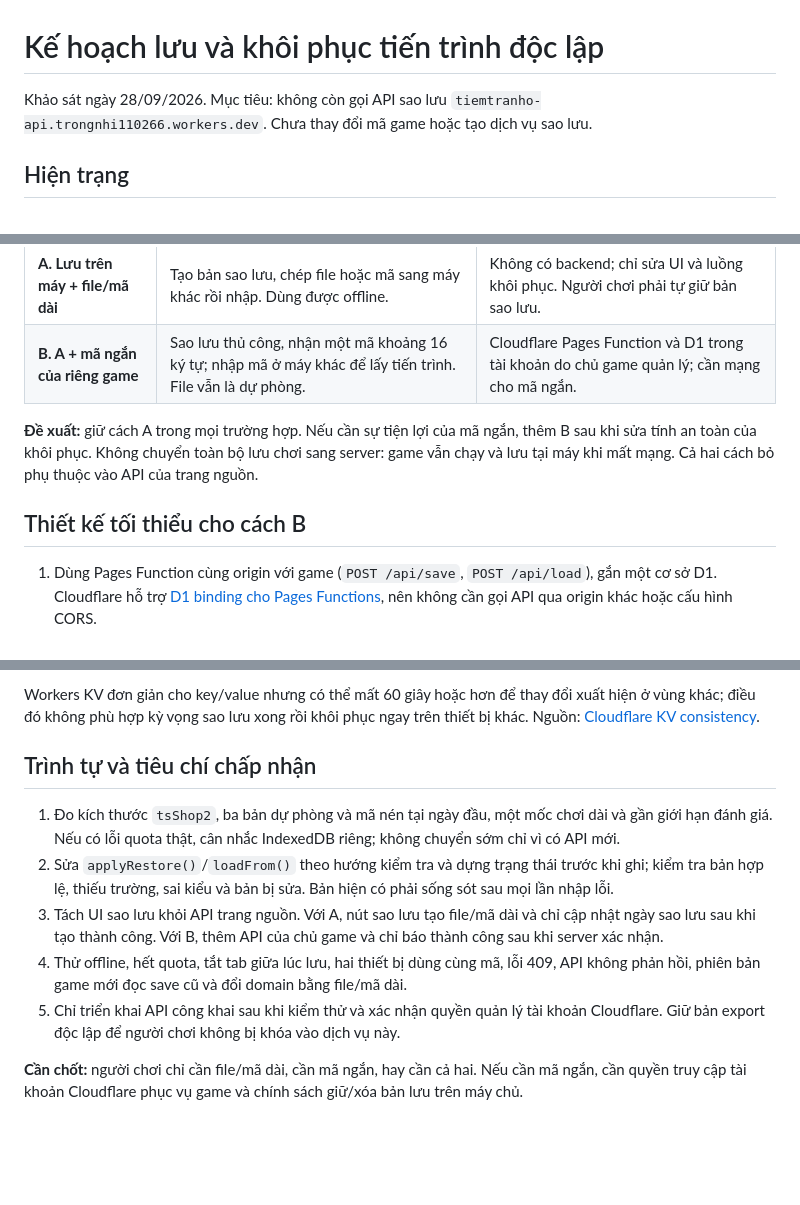
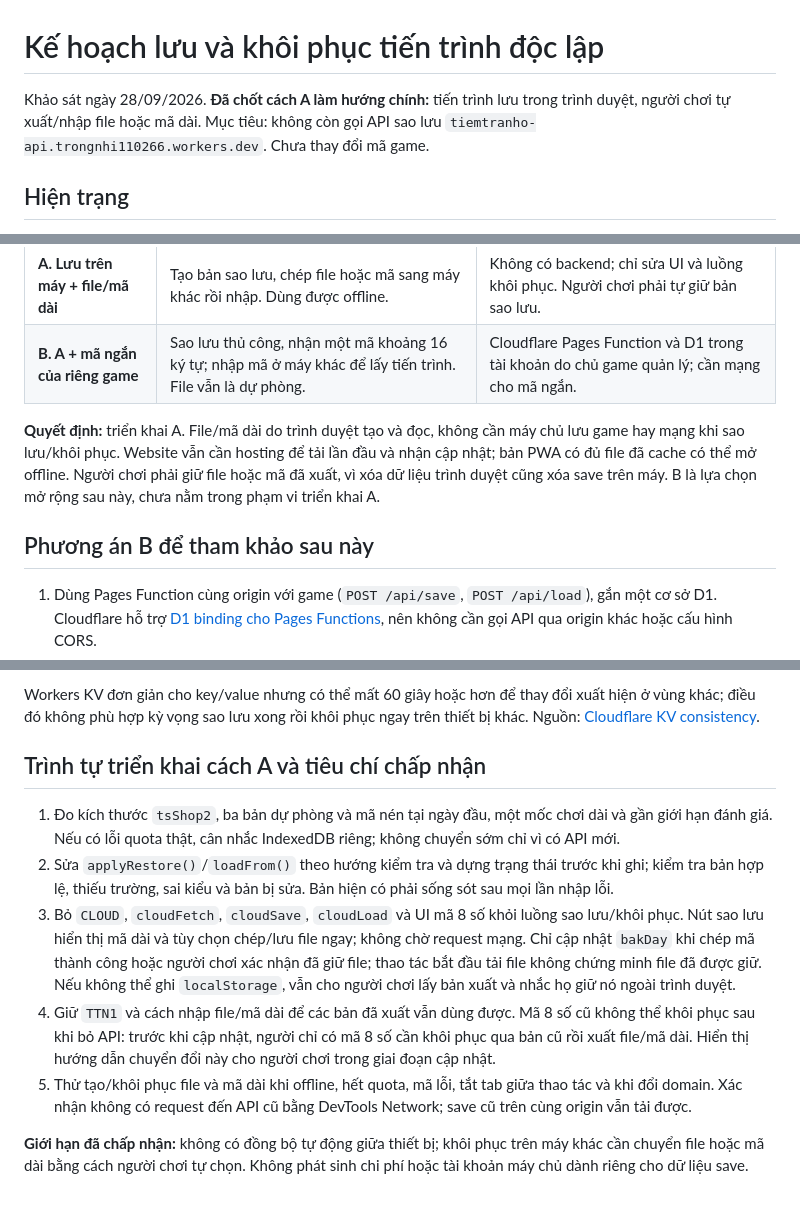
Before and after one commit to dgminhtam/tiem-tra-nho-cua-luy-luy, a Markdown page: SAVE_PLAN.md, 3 parts joined by grey strips. Drawn GitHub-style; blank space fills up the shorter version.

Commit message:
docs: choose offline game backups

```diff
--- a/SAVE_PLAN.md
+++ b/SAVE_PLAN.md
@@ -1,6 +1,6 @@
 # Kế hoạch lưu và khôi phục tiến trình độc lập
 
-Khảo sát ngày 28/09/2026. Mục tiêu: không còn gọi API sao lưu `tiemtranho-api.trongnhi110266.workers.dev`. Chưa thay đổi mã game hoặc tạo dịch vụ sao lưu.
+Khảo sát ngày 28/09/2026. **Đã chốt cách A làm hướng chính:** tiến trình lưu trong trình duyệt, người chơi tự xuất/nhập file hoặc mã dài. Mục tiêu: không còn gọi API sao lưu `tiemtranho-api.trongnhi110266.workers.dev`. Chưa thay đổi mã game.
 
 ## Hiện trạng
 
@@ -18,9 +18,9 @@ Trình duyệt thường giới hạn `localStorage` khoảng 5 MiB cho mỗi or
 | **A. Lưu trên máy + file/mã dài** | Tạo bản sao lưu, chép file hoặc mã sang máy khác rồi nhập. Dùng được offline. | Không có backend; chỉ sửa UI và luồng khôi phục. Người chơi phải tự giữ bản sao lưu. |
 | **B. A + mã ngắn của riêng game** | Sao lưu thủ công, nhận một mã khoảng 16 ký tự; nhập mã ở máy khác để lấy tiến trình. File vẫn là dự phòng. | Cloudflare Pages Function và D1 trong tài khoản do chủ game quản lý; cần mạng cho mã ngắn. |
 
-**Đề xuất:** giữ cách A trong mọi trường hợp. Nếu cần sự tiện lợi của mã ngắn, thêm B sau khi sửa tính an toàn của khôi phục. Không chuyển toàn bộ lưu chơi sang server: game vẫn chạy và lưu tại máy khi mất mạng. Cả hai cách bỏ phụ thuộc vào API của trang nguồn.
+**Quyết định:** triển khai A. File/mã dài do trình duyệt tạo và đọc, không cần máy chủ lưu game hay mạng khi sao lưu/khôi phục. Website vẫn cần hosting để tải lần đầu và nhận cập nhật; bản PWA có đủ file đã cache có thể mở offline. Người chơi phải giữ file hoặc mã đã xuất, vì xóa dữ liệu trình duyệt cũng xóa save trên máy. B là lựa chọn mở rộng sau này, chưa nằm trong phạm vi triển khai A.
 
-## Thiết kế tối thiểu cho cách B
+## Phương án B để tham khảo sau này
 
 1. Dùng Pages Function cùng origin với game (`POST /api/save`, `POST /api/load`), gắn một cơ sở D1. Cloudflare hỗ trợ [D1 binding cho Pages Functions](https://developers.cloudflare.com/pages/functions/bindings/), nên không cần gọi API qua origin khác hoặc cấu hình CORS.
 2. Mỗi bản lưu có mã ngẫu nhiên ít nhất 80 bit, ví dụ 16 ký tự từ bảng 32 ký tự dễ đọc. Mã là quyền truy cập bản lưu: ai có mã sẽ đọc được và có thể cập nhật tiến trình. Mã 8 chữ số hiện tại chỉ có khoảng 26,6 bit; không giữ độ dài này cho dịch vụ công khai nếu thiếu lớp xác thực khác.
@@ -32,12 +32,12 @@ D1 Free hiện có giới hạn 500 MB cho một database, 2 MB cho một row, 5
 
 Workers KV đơn giản cho key/value nhưng có thể mất 60 giây hoặc hơn để thay đổi xuất hiện ở vùng khác; điều đó không phù hợp kỳ vọng sao lưu xong rồi khôi phục ngay trên thiết bị khác. Nguồn: [Cloudflare KV consistency](https://developers.cloudflare.com/kv/concepts/how-kv-works/).
 
-## Trình tự và tiêu chí chấp nhận
+## Trình tự triển khai cách A và tiêu chí chấp nhận
 
 1. Đo kích thước `tsShop2`, ba bản dự phòng và mã nén tại ngày đầu, một mốc chơi dài và gần giới hạn đánh giá. Nếu có lỗi quota thật, cân nhắc IndexedDB riêng; không chuyển sớm chỉ vì có API mới.
 2. Sửa `applyRestore()`/`loadFrom()` theo hướng kiểm tra và dựng trạng thái trước khi ghi; kiểm tra bản hợp lệ, thiếu trường, sai kiểu và bản bị sửa. Bản hiện có phải sống sót sau mọi lần nhập lỗi.
-3. Tách UI sao lưu khỏi API trang nguồn. Với A, nút sao lưu tạo file/mã dài và chỉ cập nhật ngày sao lưu sau khi tạo thành công. Với B, thêm API của chủ game và chỉ báo thành công sau khi server xác nhận.
-4. Thử offline, hết quota, tắt tab giữa lúc lưu, hai thiết bị dùng cùng mã, lỗi 409, API không phản hồi, phiên bản game mới đọc save cũ và đổi domain bằng file/mã dài.
-5. Chỉ triển khai API công khai sau khi kiểm thử và xác nhận quyền quản lý tài khoản Cloudflare. Giữ bản export độc lập để người chơi không bị khóa vào dịch vụ này.
+3. Bỏ `CLOUD`, `cloudFetch`, `cloudSave`, `cloudLoad` và UI mã 8 số khỏi luồng sao lưu/khôi phục. Nút sao lưu hiển thị mã dài và tùy chọn chép/lưu file ngay; không chờ request mạng. Chỉ cập nhật `bakDay` khi chép mã thành công hoặc người chơi xác nhận đã giữ file; thao tác bắt đầu tải file không chứng minh file đã được giữ. Nếu không thể ghi `localStorage`, vẫn cho người chơi lấy bản xuất và nhắc họ giữ nó ngoài trình duyệt.
+4. Giữ `TTN1` và cách nhập file/mã dài để các bản đã xuất vẫn dùng được. Mã 8 số cũ không thể khôi phục sau khi bỏ API: trước khi cập nhật, người chỉ có mã 8 số cần khôi phục qua bản cũ rồi xuất file/mã dài. Hiển thị hướng dẫn chuyển đổi này cho người chơi trong giai đoạn cập nhật.
+5. Thử tạo/khôi phục file và mã dài khi offline, hết quota, mã lỗi, tắt tab giữa thao tác và khi đổi domain. Xác nhận không có request đến API cũ bằng DevTools Network; save cũ trên cùng origin vẫn tải được.
 
-**Cần chốt:** người chơi chỉ cần file/mã dài, cần mã ngắn, hay cần cả hai. Nếu cần mã ngắn, cần quyền truy cập tài khoản Cloudflare phục vụ game và chính sách giữ/xóa bản lưu trên máy chủ.
+**Giới hạn đã chấp nhận:** không có đồng bộ tự động giữa thiết bị; khôi phục trên máy khác cần chuyển file hoặc mã dài bằng cách người chơi tự chọn. Không phát sinh chi phí hoặc tài khoản máy chủ dành riêng cho dữ liệu save.
```
Also changed, not shown: DEPLOYMENT_PLAN.md (+3 -3 lines).
